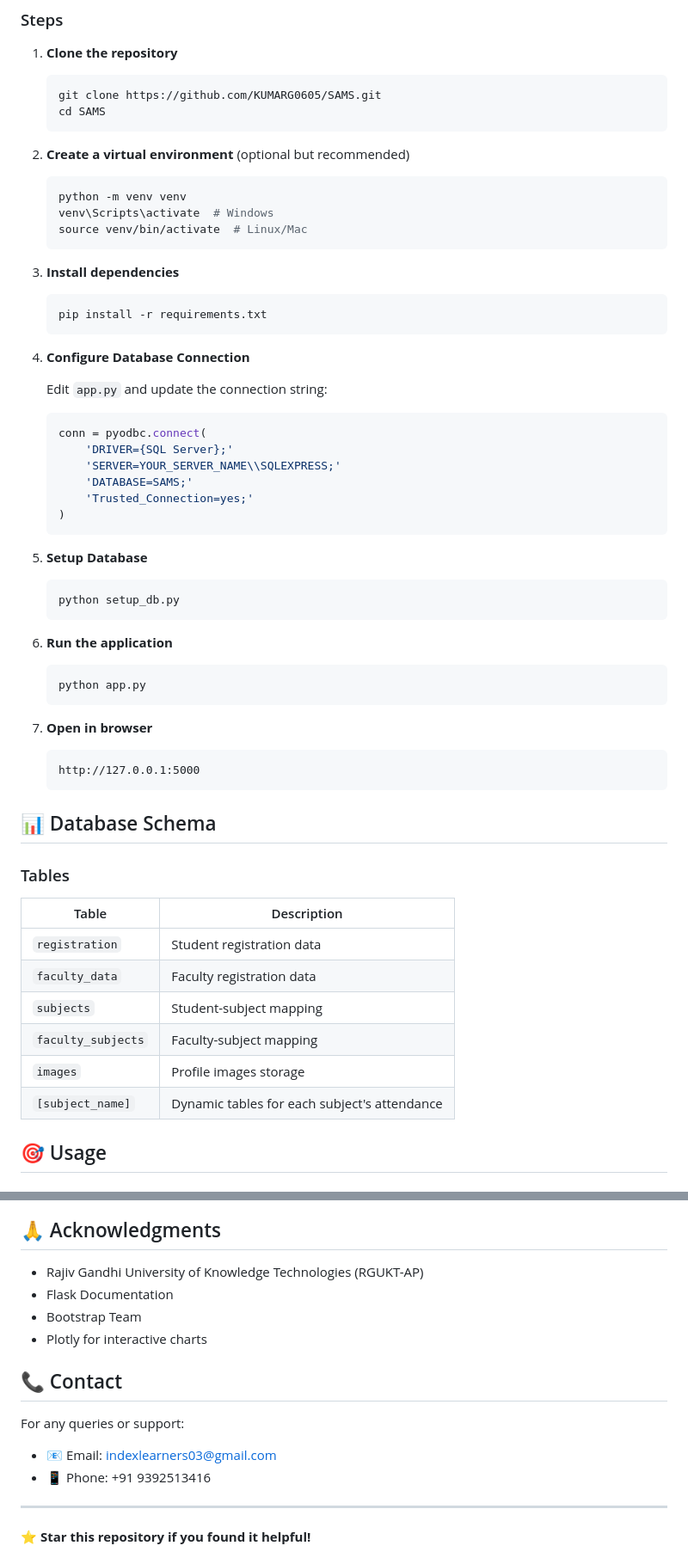
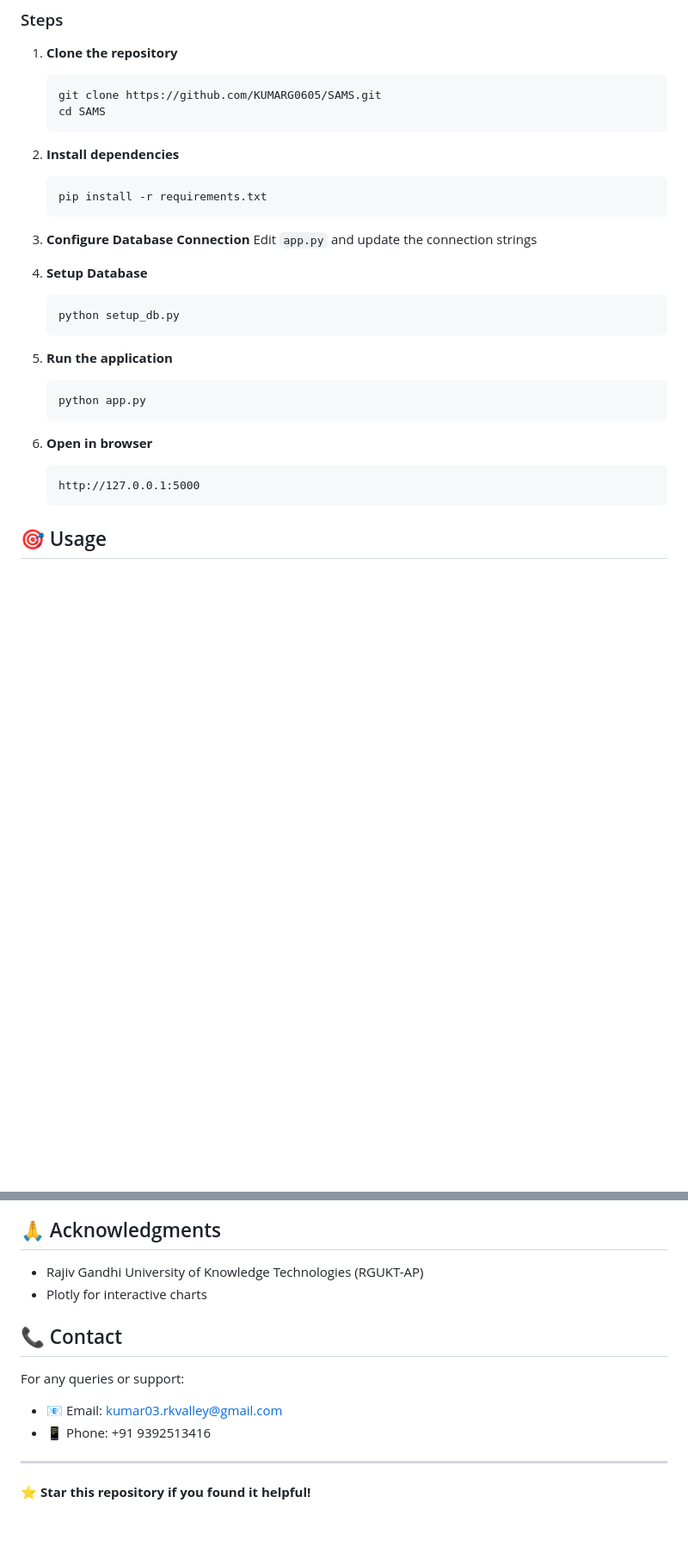
Before and after one commit to KUMARG0605/SAMS, a Markdown page: README.md, 2 parts joined by grey strips. Shown: that part at 86% size. Drawn GitHub-style; blank space fills up the shorter version.

````diff
--- a/README.md
+++ b/README.md
@@ -84,35 +54,18 @@ SAMS/
    cd SAMS
    ```
 
-2. **Create a virtual environment** (optional but recommended)
-   ```bash
-   python -m venv venv
-   venv\Scripts\activate  # Windows
-   source venv/bin/activate  # Linux/Mac
-   ```
-
 3. **Install dependencies**
    ```bash
    pip install -r requirements.txt
    ```
 
 4. **Configure Database Connection**
-
-   Edit `app.py` and update the connection string:
-   ```python
-   conn = pyodbc.connect(
-       'DRIVER={SQL Server};'
-       'SERVER=YOUR_SERVER_NAME\\SQLEXPRESS;'
-       'DATABASE=SAMS;'
-       'Trusted_Connection=yes;'
-   )
-   ```
+      Edit `app.py` and update the connection strings
 
 5. **Setup Database**
    ```bash
    python setup_db.py
    ```
-
 6. **Run the application**
    ```bash
    python app.py
@@ -122,19 +75,6 @@ SAMS/
    ```
    http://127.0.0.1:5000
    ```
-
-## 📊 Database Schema
-
-### Tables
-
-| Table | Description |
-|-------|-------------|
-| `registration` | Student registration data |
-| `faculty_data` | Faculty registration data |
-| `subjects` | Student-subject mapping |
-| `faculty_subjects` | Faculty-subject mapping |
-| `images` | Profile images storage |
-| `[subject_name]` | Dynamic tables for each subject's attendance |
 
 ## 🎯 Usage
 
@@ -183,14 +105,12 @@ This project is licensed under the MIT License - see the [LICENSE](LICENSE) file
 ## 🙏 Acknowledgments
 
 - Rajiv Gandhi University of Knowledge Technologies (RGUKT-AP)
-- Flask Documentation
-- Bootstrap Team
 - Plotly for interactive charts
 
 ## 📞 Contact
 
 For any queries or support:
-- 📧 Email: indexlearners03@gmail.com
+- 📧 Email: kumar03.rkvalley@gmail.com
 - 📱 Phone: +91 9392513416
 
 ---
````
Also changed, not shown: other parts of README.md (+1 -49 lines).
